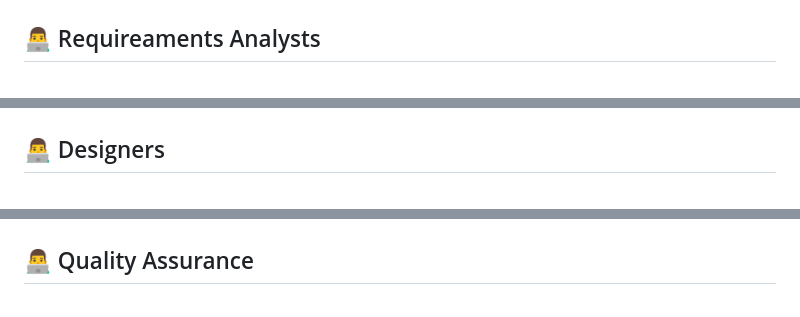
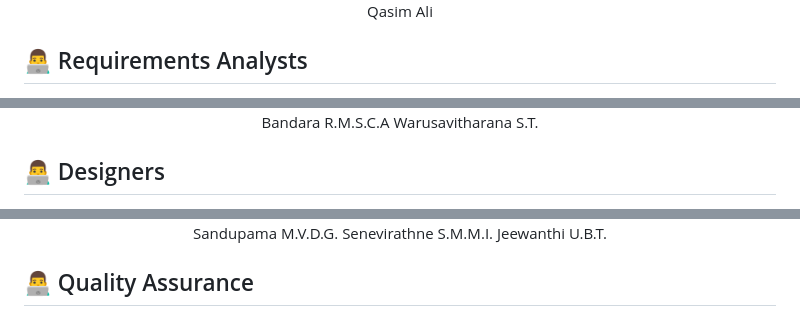
Before and after one commit to CydexCode/ExamHallBookingSystem, a Markdown page: README.md, 3 parts joined by grey strips. GitHub-like rendering.

```diff
--- a/README.md
+++ b/README.md
@@ -44,8 +41,9 @@ The Exam Hall Booking System streamlines the process of reserving exam halls wit
 
  </div>
  <div align="center" >
+ Qasim Ali
  </div>
 
-## 👨‍💻 Requireaments Analysts
+## 👨‍💻 Requirements Analysts
 <div align="center">
  <a href="https://github.com/SinethB">
@@ -57,6 +55,8 @@ The Exam Hall Booking System streamlines the process of reserving exam halls wit
 
  </div>
  <div align="center" >
+ Bandara R.M.S.C.A
+ Warusavitharana S.T.
  </div>
 
 ## 👨‍💻 Designers
@@ -101,6 +105,9 @@ The Exam Hall Booking System streamlines the process of reserving exam halls wit
 
  </div>
  <div align="center" >
+ Sandupama M.V.D.G.
+ Senevirathne S.M.M.I.
+ Jeewanthi U.B.T.
  </div>
 
 
```
Also changed, not shown: other parts of README.md (+18 -15 lines).
